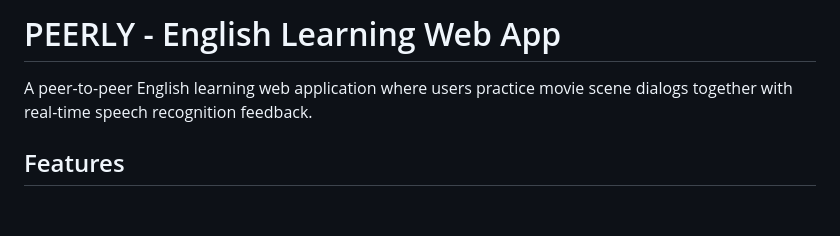
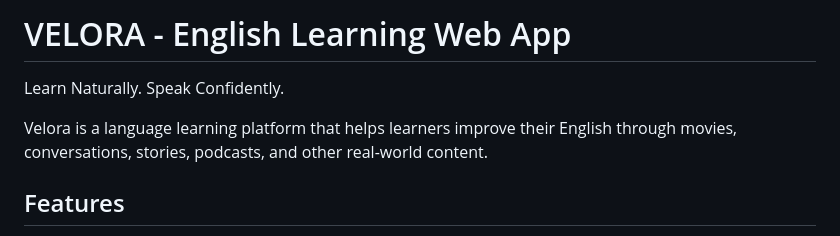
Before and after one commit to Mcmfrnc/velora, a Markdown page: README.md, the part around the change. GitHub-like rendering; blank space fills up the shorter version.

Commit message:
README.md
Updated project name and description in README.

```diff
--- a/README.md
+++ b/README.md
@@ -1,6 +1,8 @@
-# PEERLY - English Learning Web App
+# VELORA - English Learning Web App
 
-A peer-to-peer English learning web application where users practice movie scene dialogs together with real-time speech recognition feedback.
+Learn Naturally. Speak Confidently.
+
+Velora is a language learning platform that helps learners improve their English through movies, conversations, stories, podcasts, and other real-world content.
 
 ## Features
 
```
